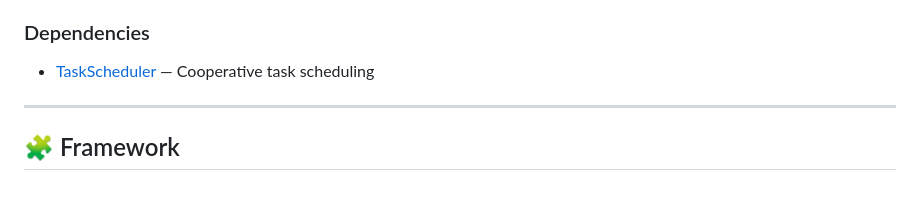
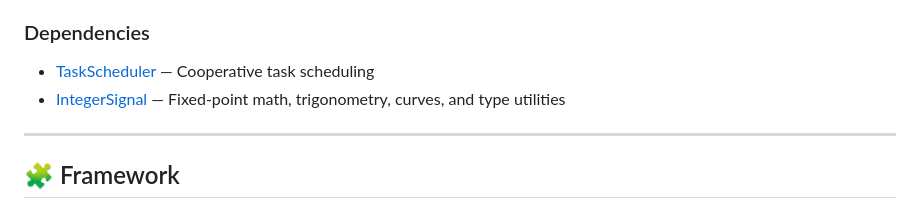
Before and after one commit to GitMoDu/EGFX, a Markdown page: README.md, the part around the change. Rendered like a GitHub page.

Commit message:
Add IntegerSignal dependency to README
Co-authored-by: GitMoDu <5789232+GitMoDu@users.noreply.github.com>

```diff
--- a/README.md
+++ b/README.md
@@ -35,6 +35,7 @@ The library is organized into five main components:
 ### Dependencies
 
 - [TaskScheduler](https://github.com/arkhipenko/TaskScheduler) — Cooperative task scheduling
+- [IntegerSignal](https://github.com/GitMoDu/IntegerSignal) — Fixed-point math, trigonometry, curves, and type utilities
 
 ---
 
```
